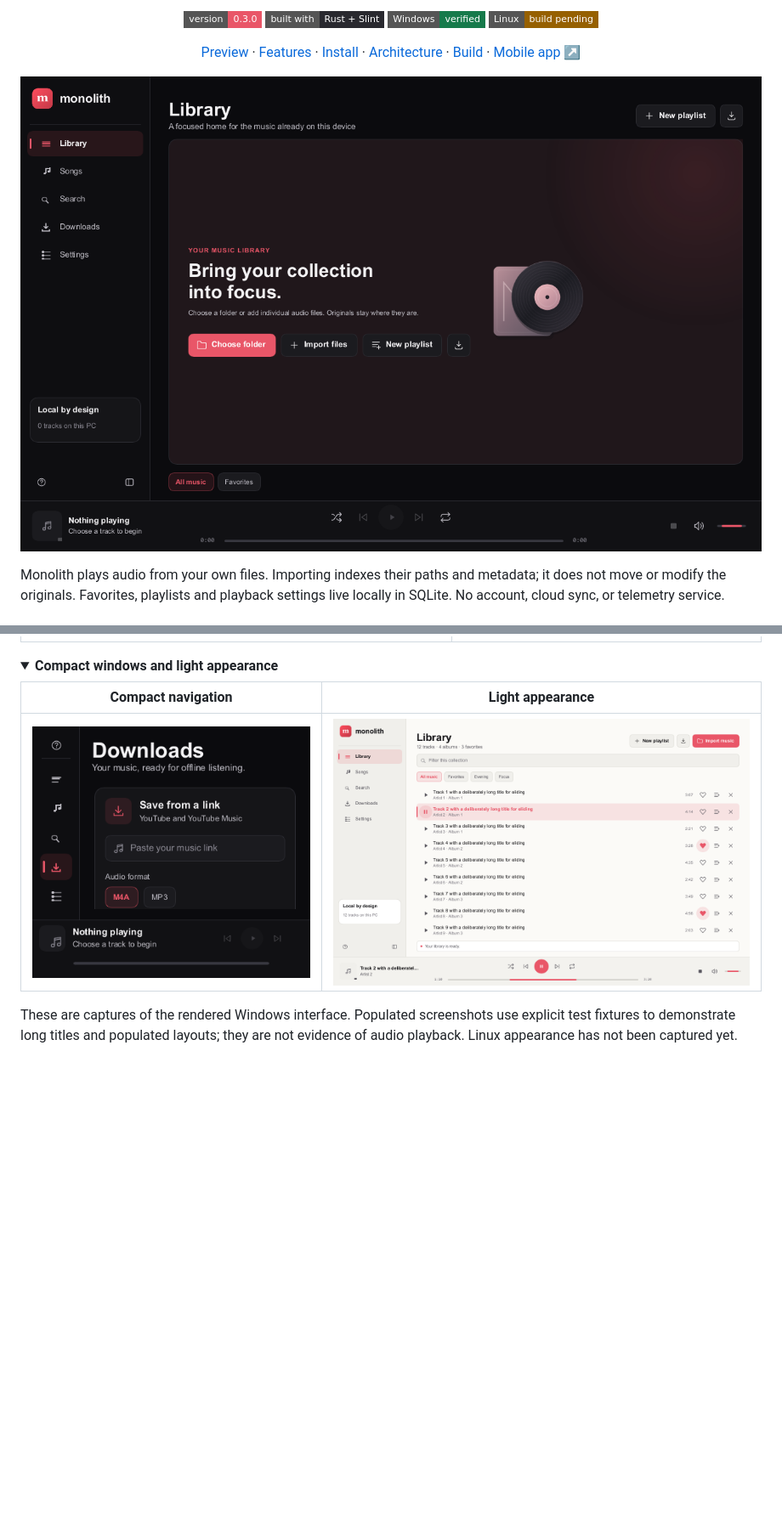
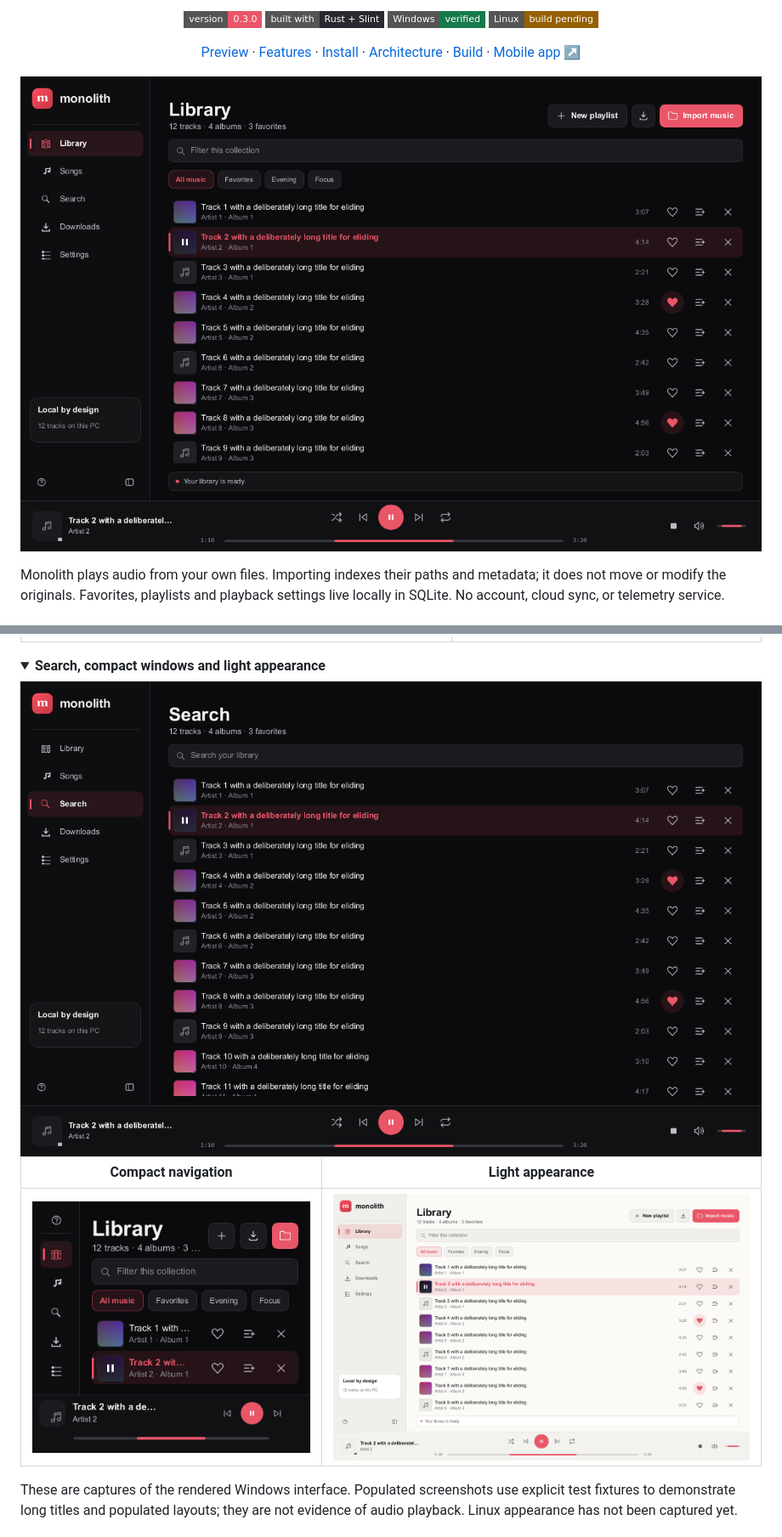
Before and after one commit to naveed-gung/Monolith-DE, a Markdown page: README.md, 2 parts joined by grey strips. Shown at 85% size. Rendered like a GitHub page; pictures changed too: docs/img/compact.png, docs/img/library.png, docs/img/light.png; folded sections open; badges without logos; blank space fills up the shorter version.

Commit message:
Show local song artwork and refine Library and Search navigation

```diff
--- a/README.md
+++ b/README.md
@@ -28,7 +28,9 @@ live locally in SQLite. No account, cloud sync, or telemetry service.
 | ![Downloads with aligned status and audio format controls](docs/img/downloads.png) | ![Monolith Windows setup wizard](docs/img/installer.png) |
 
 <details>
-<summary><strong>Compact windows and light appearance</strong></summary>
+<summary><strong>Search, compact windows and light appearance</strong></summary>
+
+<img src="docs/img/search.png" width="1000" alt="Search results with local artwork thumbnails and a circular magnifier navigation icon">
 
 | Compact navigation | Light appearance |
 | --- | --- |
```
Also changed, not shown: other parts of README.md (+4 -2 lines), docs/img/downloads.png, 9 other files.
